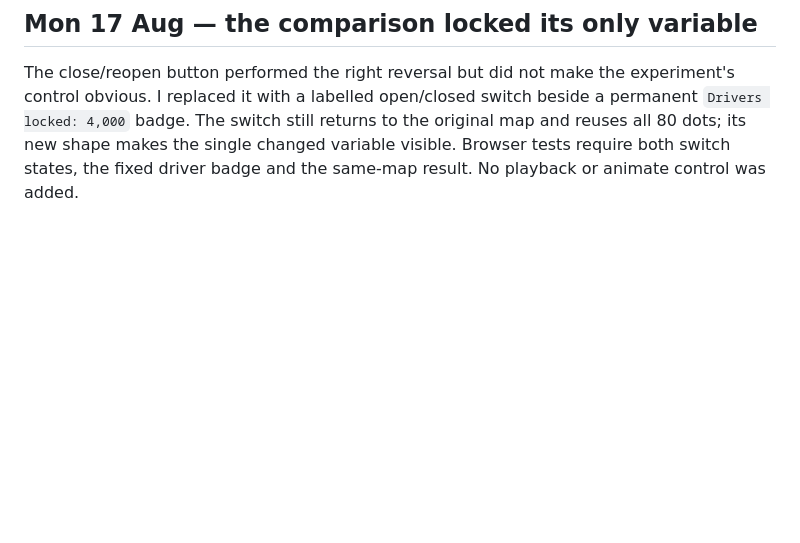
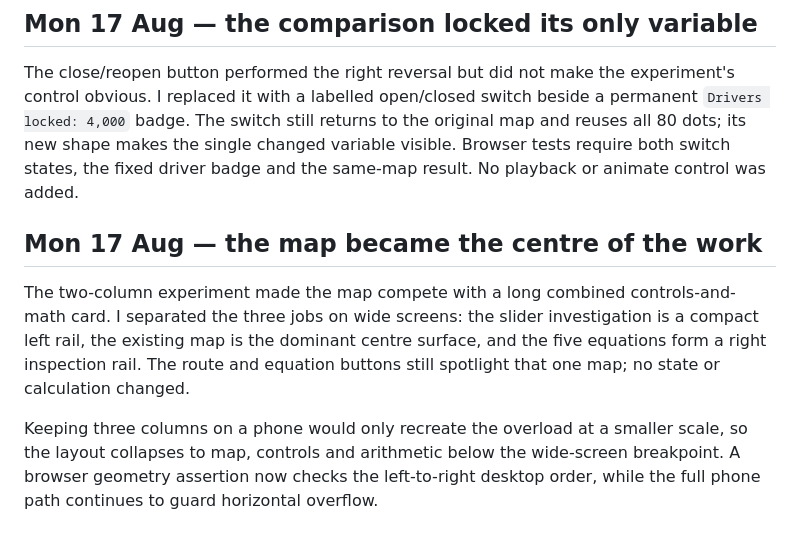
Before and after one commit to comp4020-agentic-coding-studio/comp4020-ass1-SharmaKunal14, a Markdown page: notes/log.md, the part around the change. GitHub-like rendering; blank space fills up the shorter version.

Commit message:
Record the three-part layout decision

```diff
--- a/notes/log.md
+++ b/notes/log.md
@@ -489,3 +489,16 @@ control obvious. I replaced it with a labelled open/closed switch beside a perma
 80 dots; its new shape makes the single changed variable visible. Browser tests require
 both switch states, the fixed driver badge and the same-map result. No playback or animate
 control was added.
+
+## Mon 17 Aug — the map became the centre of the work
+
+The two-column experiment made the map compete with a long combined controls-and-math
+card. I separated the three jobs on wide screens: the slider investigation is a compact
+left rail, the existing map is the dominant centre surface, and the five equations form
+a right inspection rail. The route and equation buttons still spotlight that one map;
+no state or calculation changed.
+
+Keeping three columns on a phone would only recreate the overload at a smaller scale, so
+the layout collapses to map, controls and arithmetic below the wide-screen breakpoint.
+A browser geometry assertion now checks the left-to-right desktop order, while the full
+phone path continues to guard horizontal overflow.
```
Also changed, not shown: CLAUDE.md (+5 -0 lines), PROCESS.md (+4 -3 lines).
